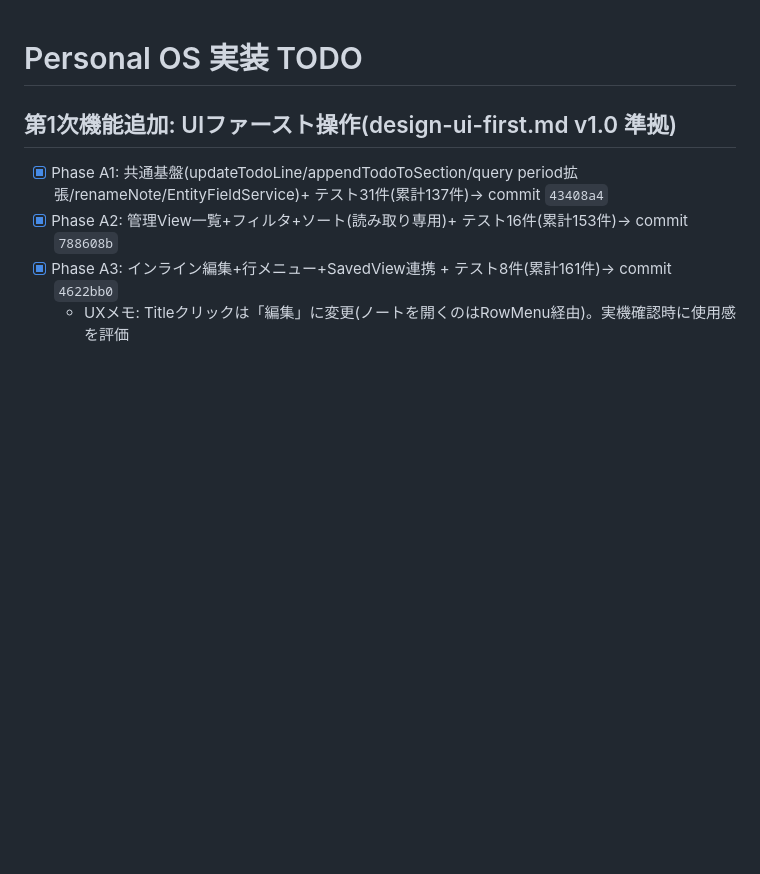
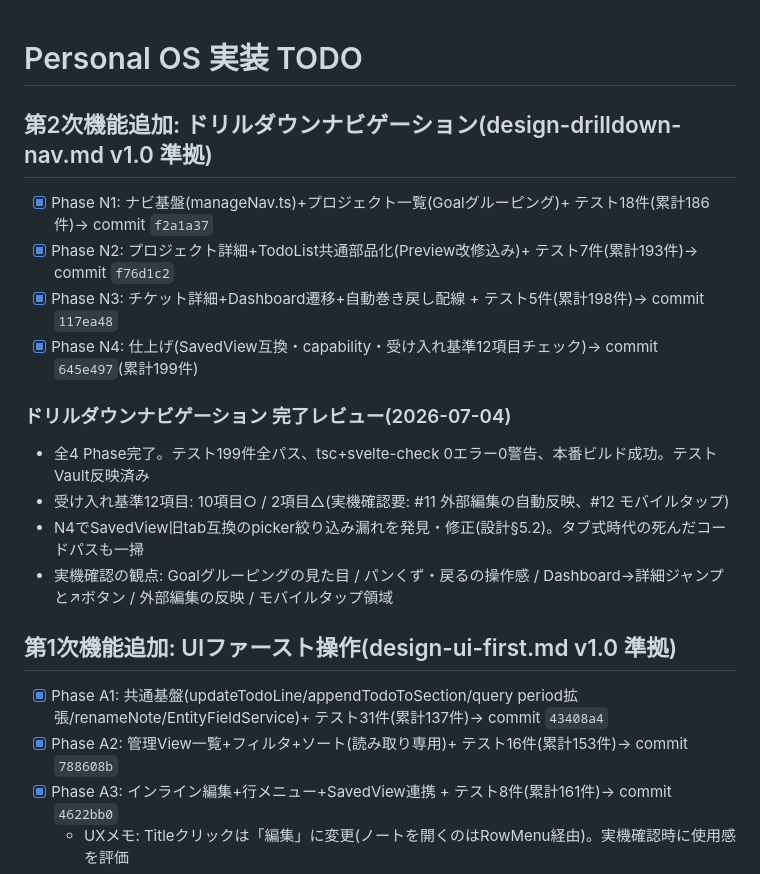
Before and after one commit to yushi265/personal-os, a Markdown page: tasks/todo.md, the part around the change. GitHub-like rendering; blank space fills up the shorter version.

Commit message:
docs: complete drill-down navigation phase tracking
Co-Authored-By: Claude Fable 5 <noreply@anthropic.com>
Claude-Session: https://claude.ai/code/session_01PNy8sxALfSypwrDwGhrwkG

```diff
--- a/tasks/todo.md
+++ b/tasks/todo.md
@@ -1,4 +1,18 @@
 # Personal OS 実装 TODO
+
+## 第2次機能追加: ドリルダウンナビゲーション(design-drilldown-nav.md v1.0 準拠)
+
+- [x] Phase N1: ナビ基盤(manageNav.ts)+プロジェクト一覧(Goalグルーピング)+ テスト18件(累計186件)→ commit `f2a1a37`
+- [x] Phase N2: プロジェクト詳細+TodoList共通部品化(Preview改修込み)+ テスト7件(累計193件)→ commit `f76d1c2`
+- [x] Phase N3: チケット詳細+Dashboard遷移+自動巻き戻し配線 + テスト5件(累計198件)→ commit `117ea48`
+- [x] Phase N4: 仕上げ(SavedView互換・capability・受け入れ基準12項目チェック)→ commit `645e497`(累計199件)
+
+### ドリルダウンナビゲーション 完了レビュー(2026-07-04)
+
+- 全4 Phase完了。テスト199件全パス、tsc+svelte-check 0エラー0警告、本番ビルド成功。テストVault反映済み
+- 受け入れ基準12項目: 10項目○ / 2項目△(実機確認要: #11 外部編集の自動反映、#12 モバイルタップ)
+- N4でSavedView旧tab互換のpicker絞り込み漏れを発見・修正(設計§5.2)。タブ式時代の死んだコードパスも一掃
+- 実機確認の観点: Goalグルーピングの見た目 / パンくず・戻るの操作感 / Dashboard→詳細ジャンプと↗ボタン / 外部編集の反映 / モバイルタップ領域
 
 ## 第1次機能追加: UIファースト操作(design-ui-first.md v1.0 準拠)
 
```
